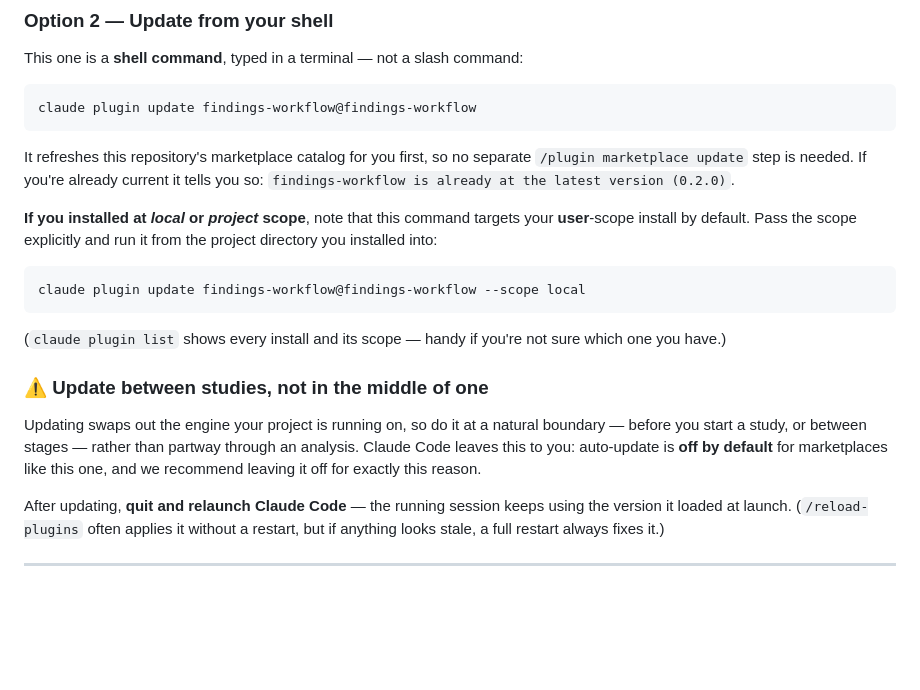
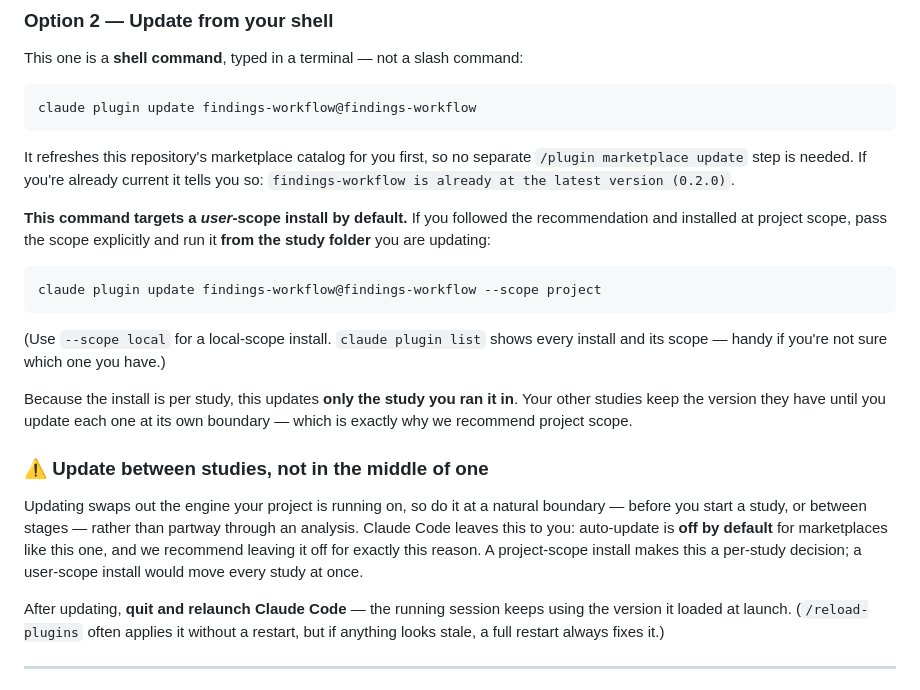
Before and after one commit to mriffle/findings-ai-collab-workflow, a Markdown page: README.md, the part around one of its changes. GitHub-like rendering; blank space fills up the shorter version.

````diff
--- a/README.md
+++ b/README.md
@@ -133,17 +140,19 @@ claude plugin update findings-workflow@findings-workflow
 
 It refreshes this repository's marketplace catalog for you first, so no separate `/plugin marketplace update` step is needed. If you're already current it tells you so: `findings-workflow is already at the latest version (0.2.0)`.
 
-**If you installed at *local* or *project* scope**, note that this command targets your **user**-scope install by default. Pass the scope explicitly and run it from the project directory you installed into:
+**This command targets a *user*-scope install by default.** If you followed the recommendation and installed at project scope, pass the scope explicitly and run it **from the study folder** you are updating:
 
 ```bash
-claude plugin update findings-workflow@findings-workflow --scope local
+claude plugin update findings-workflow@findings-workflow --scope project
 ```
 
-(`claude plugin list` shows every install and its scope — handy if you're not sure which one you have.)
+(Use `--scope local` for a local-scope install. `claude plugin list` shows every install and its scope — handy if you're not sure which one you have.)
+
+Because the install is per study, this updates **only the study you ran it in**. Your other studies keep the version they have until you update each one at its own boundary — which is exactly why we recommend project scope.
 
 ### ⚠️ Update between studies, not in the middle of one
 
-Updating swaps out the engine your project is running on, so do it at a natural boundary — before you start a study, or between stages — rather than partway through an analysis. Claude Code leaves this to you: auto-update is **off by default** for marketplaces like this one, and we recommend leaving it off for exactly this reason.
+Updating swaps out the engine your project is running on, so do it at a natural boundary — before you start a study, or between stages — rather than partway through an analysis. Claude Code leaves this to you: auto-update is **off by default** for marketplaces like this one, and we recommend leaving it off for exactly this reason. A project-scope install makes this a per-study decision; a user-scope install would move every study at once.
 
 After updating, **quit and relaunch Claude Code** — the running session keeps using the version it loaded at launch. (`/reload-plugins` often applies it without a restart, but if anything looks stale, a full restart always fixes it.)
 
````
Also changed, not shown: other parts of README.md (+16 -9 lines), CLAUDE.md (+1 -0 lines).
